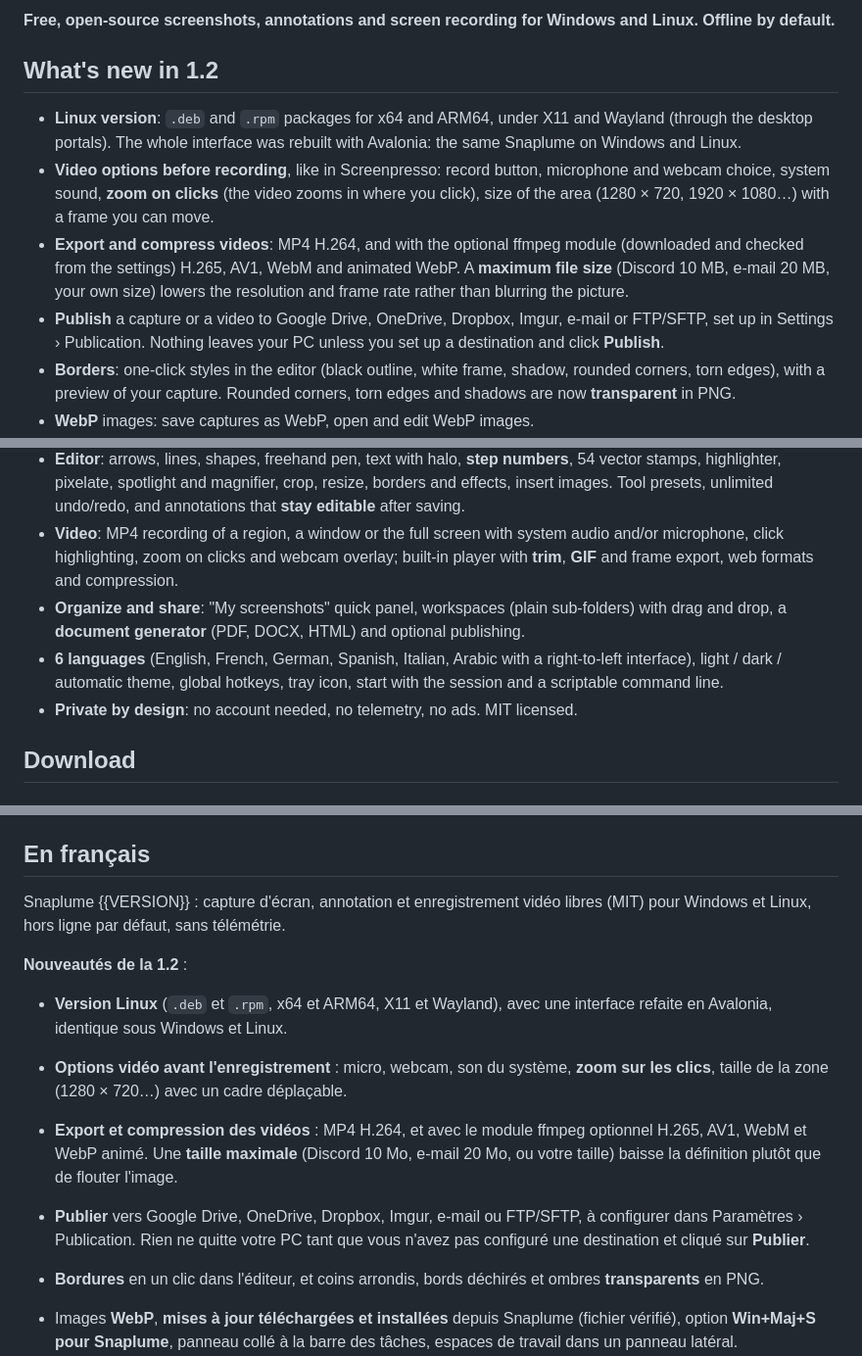
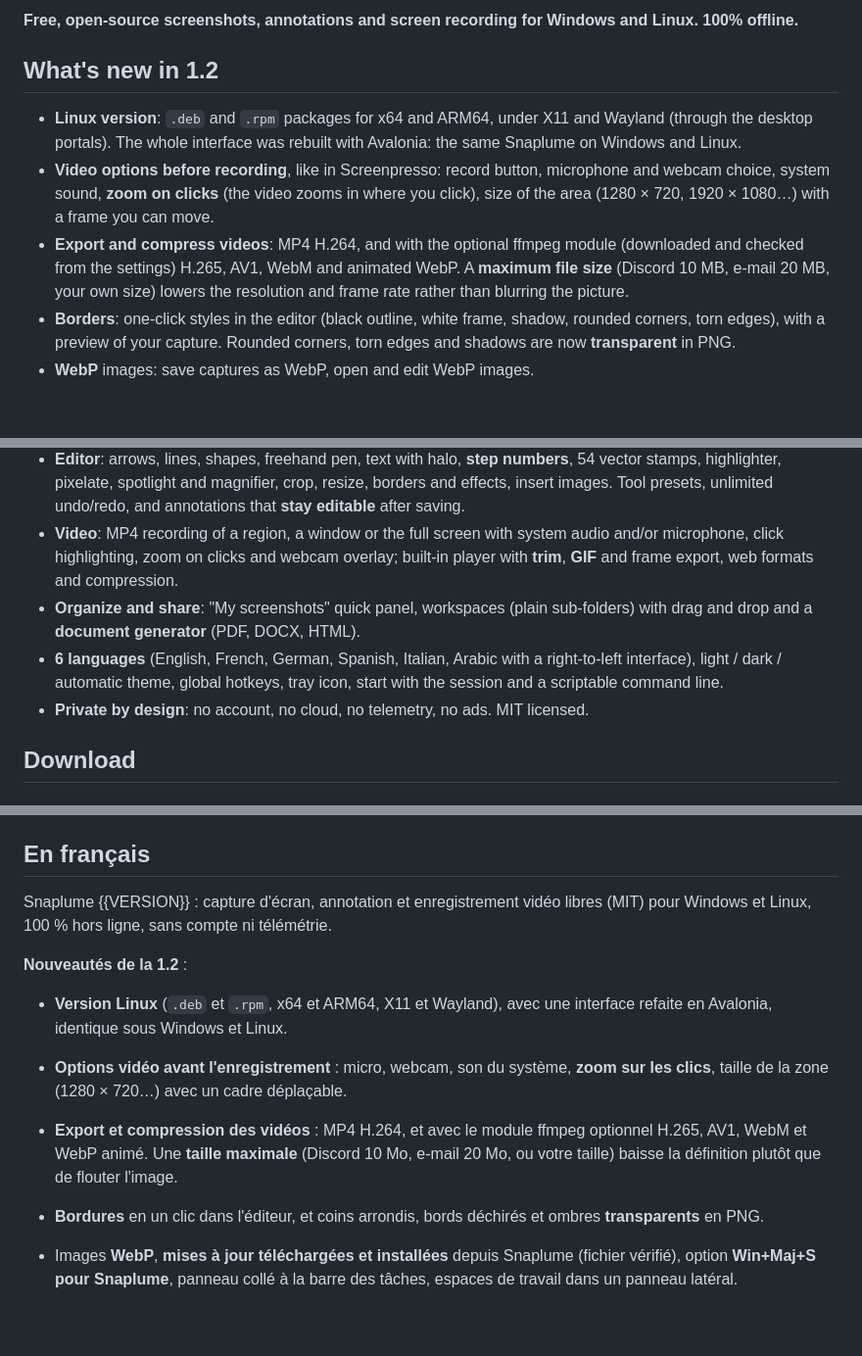
Before and after one commit to MrDDream/Snaplume, a Markdown page: build/release-notes.md, 3 parts joined by grey strips. Shown at 98% size. Rendered like a GitHub page; blank space fills up the shorter version.

Commit message:
Release notes: no publishing, Snaplume stays 100% offline
Co-Authored-By: Claude Opus 5.5 <noreply@anthropic.com>

```diff
--- a/build/release-notes.md
+++ b/build/release-notes.md
@@ -1,14 +1,13 @@
 <!-- Release notes template used by .github/workflows/release.yml: {{VERSION}} is replaced by the version.
      Update the "Highlights" section before tagging a new version. -->
 
-**Free, open-source screenshots, annotations and screen recording for Windows and Linux. Offline by default.**
+**Free, open-source screenshots, annotations and screen recording for Windows and Linux. 100% offline.**
 
 ## What's new in 1.2
 
 - **Linux version**: `.deb` and `.rpm` packages for x64 and ARM64, under X11 and Wayland (through the desktop portals). The whole interface was rebuilt with Avalonia: the same Snaplume on Windows and Linux.
 - **Video options before recording**, like in Screenpresso: record button, microphone and webcam choice, system sound, **zoom on clicks** (the video zooms in where you click), size of the area (1280 × 720, 1920 × 1080…) with a frame you can move.
 - **Export and compress videos**: MP4 H.264, and with the optional ffmpeg module (downloaded and checked from the settings) H.265, AV1, WebM and animated WebP. A **maximum file size** (Discord 10 MB, e-mail 20 MB, your own size) lowers the resolution and frame rate rather than blurring the picture.
-- **Publish** a capture or a video to Google Drive, OneDrive, Dropbox, Imgur, e-mail or FTP/SFTP, set up in Settings › Publication. Nothing leaves your PC unless you set up a destination and click **Publish**.
 - **Borders**: one-click styles in the editor (black outline, white frame, shadow, rounded corners, torn edges), with a preview of your capture. Rounded corners, torn edges and shadows are now **transparent** in PNG.
 - **WebP** images: save captures as WebP, open and edit WebP images.
 - **Download and install updates** from Snaplume itself, the file being checked (SHA-256) before installing.
@@ -20,9 +19,9 @@
 - **Capture**: smart region selection (windows and controls detected under the mouse), magnifier with pixel coordinates and color picker, full screen / all screens / active window / repeat last region, timer, **scrolling capture**, **text capture (offline OCR)** and **QR code / barcode reading**. Multi-monitor and high-DPI aware.
 - **Editor**: arrows, lines, shapes, freehand pen, text with halo, **step numbers**, 54 vector stamps, highlighter, pixelate, spotlight and magnifier, crop, resize, borders and effects, insert images. Tool presets, unlimited undo/redo, and annotations that **stay editable** after saving.
 - **Video**: MP4 recording of a region, a window or the full screen with system audio and/or microphone, click highlighting, zoom on clicks and webcam overlay; built-in player with **trim**, **GIF** and frame export, web formats and compression.
-- **Organize and share**: "My screenshots" quick panel, workspaces (plain sub-folders) with drag and drop, a **document generator** (PDF, DOCX, HTML) and optional publishing.
+- **Organize and share**: "My screenshots" quick panel, workspaces (plain sub-folders) with drag and drop and a **document generator** (PDF, DOCX, HTML).
 - **6 languages** (English, French, German, Spanish, Italian, Arabic with a right-to-left interface), light / dark / automatic theme, global hotkeys, tray icon, start with the session and a scriptable command line.
-- **Private by design**: no account needed, no telemetry, no ads. MIT licensed.
+- **Private by design**: no account, no cloud, no telemetry, no ads. MIT licensed.
 
 ## Download
 
@@ -54,14 +53,13 @@ All packages are self-contained: **no .NET installation needed**.
 
 ## En français
 
-Snaplume {{VERSION}} : capture d'écran, annotation et enregistrement vidéo libres (MIT) pour Windows et Linux, hors ligne par défaut, sans télémétrie.
+Snaplume {{VERSION}} : capture d'écran, annotation et enregistrement vidéo libres (MIT) pour Windows et Linux, 100 % hors ligne, sans compte ni télémétrie.
 
 **Nouveautés de la 1.2** :
 
 - **Version Linux** (`.deb` et `.rpm`, x64 et ARM64, X11 et Wayland), avec une interface refaite en Avalonia, identique sous Windows et Linux.
 - **Options vidéo avant l'enregistrement** : micro, webcam, son du système, **zoom sur les clics**, taille de la zone (1280 × 720…) avec un cadre déplaçable.
 - **Export et compression des vidéos** : MP4 H.264, et avec le module ffmpeg optionnel H.265, AV1, WebM et WebP animé. Une **taille maximale** (Discord 10 Mo, e-mail 20 Mo, ou votre taille) baisse la définition plutôt que de flouter l'image.
-- **Publier** vers Google Drive, OneDrive, Dropbox, Imgur, e-mail ou FTP/SFTP, à configurer dans Paramètres › Publication. Rien ne quitte votre PC tant que vous n'avez pas configuré une destination et cliqué sur **Publier**.
 - **Bordures** en un clic dans l'éditeur, et coins arrondis, bords déchirés et ombres **transparents** en PNG.
 - Images **WebP**, **mises à jour téléchargées et installées** depuis Snaplume (fichier vérifié), option **Win+Maj+S pour Snaplume**, panneau collé à la barre des tâches, espaces de travail dans un panneau latéral.
 
```
